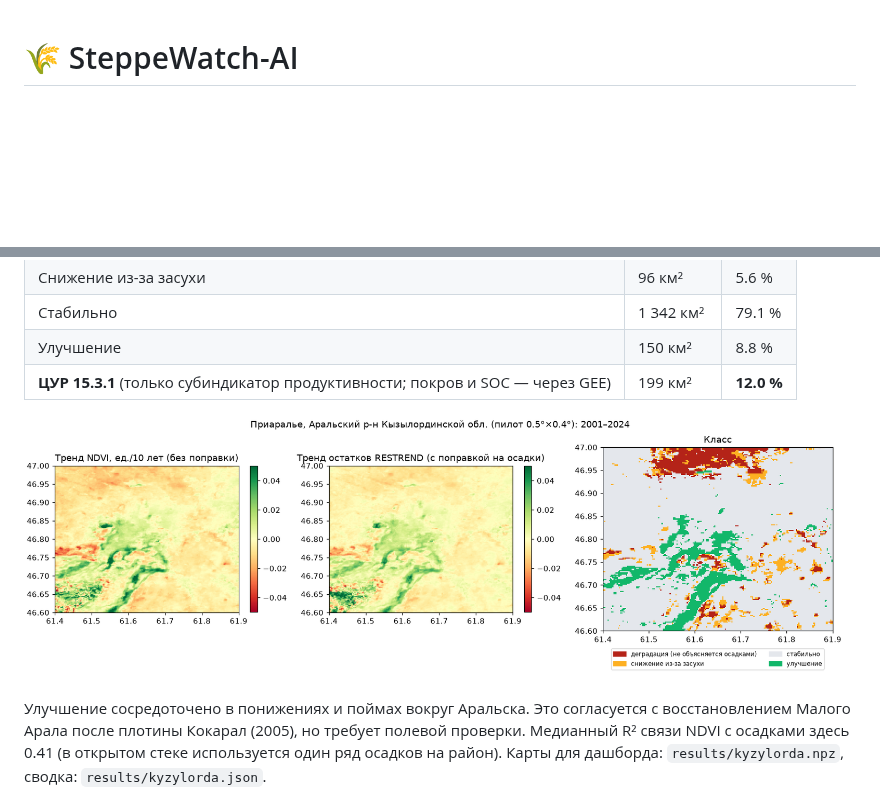
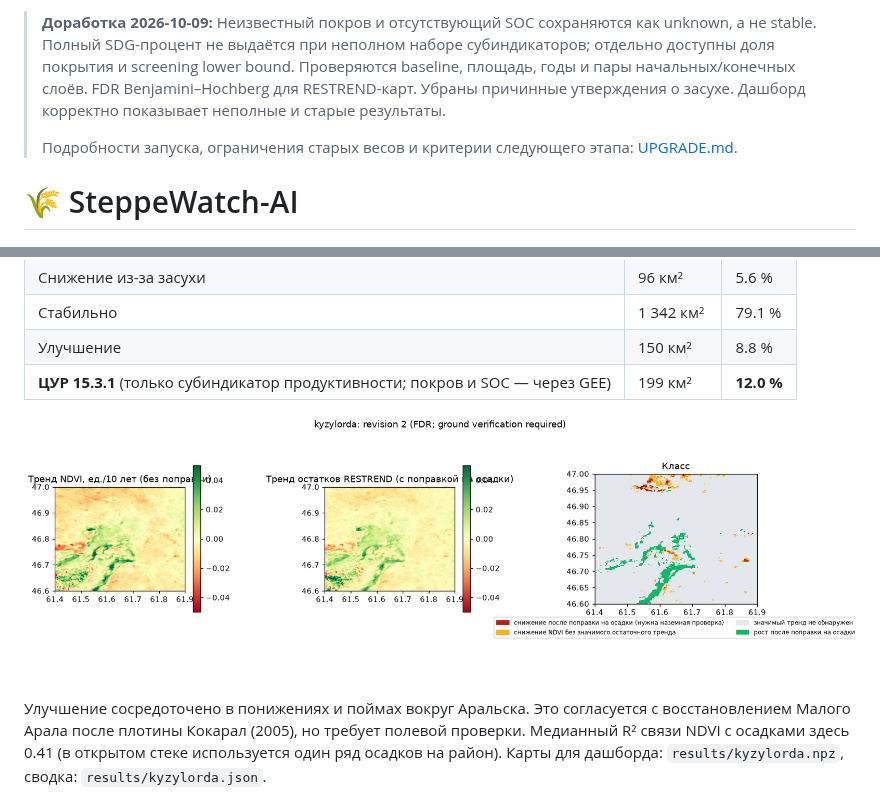
Before and after one commit to Turubayev/SteppeWatch-AI, a Markdown page: README.md, 2 parts joined by grey strips. GitHub-like rendering; pictures changed too: results/kyzylorda.png; blank space fills up the shorter version.

Commit message:
Improve baseline reliability, evaluation and reproducible usage

```diff
--- a/README.md
+++ b/README.md
@@ -1,3 +1,7 @@
+> **Доработка 2026-10-09:** Неизвестный покров и отсутствующий SOC сохраняются как unknown, а не stable. Полный SDG-процент не выдаётся при неполном наборе субиндикаторов; отдельно доступны доля покрытия и screening lower bound. Проверяются baseline, площадь, годы и пары начальных/конечных слоёв. FDR Benjamini–Hochberg для RESTREND-карт. Убраны причинные утверждения о засухе. Дашборд корректно показывает неполные и старые результаты.
+>
+> Подробности запуска, ограничения старых весов и критерии следующего этапа: [UPGRADE.md](UPGRADE.md).
+
 # 🌾 SteppeWatch-AI
 
 ![License](https://img.shields.io/badge/license-Apache%202.0-blue.svg)
```
Also changed, not shown: TEST_REPORT.md (added, +9 -0 lines), UPGRADE.md (added, +29 -0 lines), results/demo.png, 12 other files.
